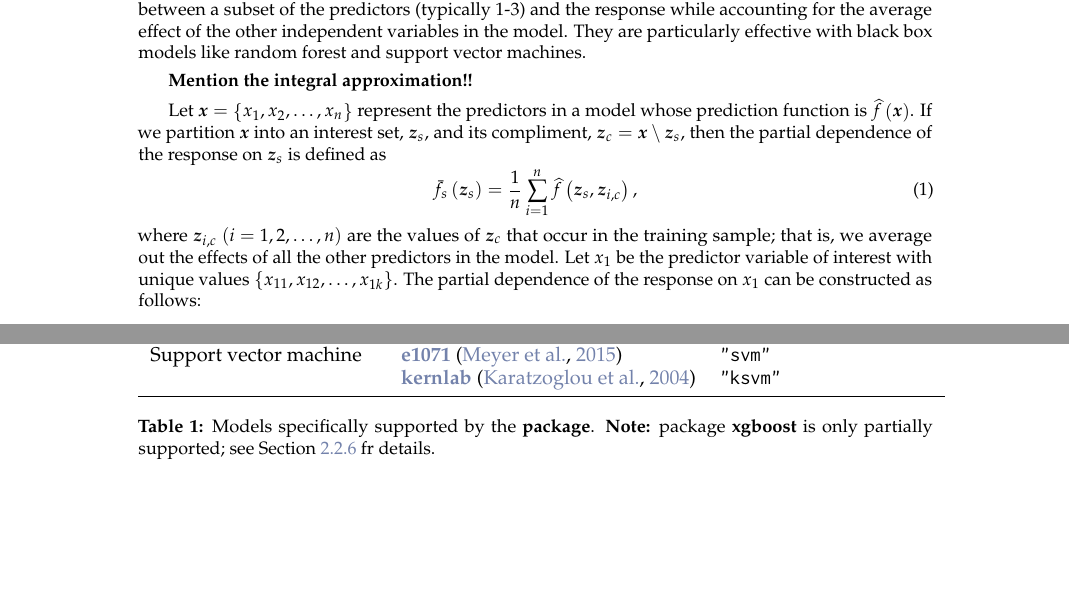
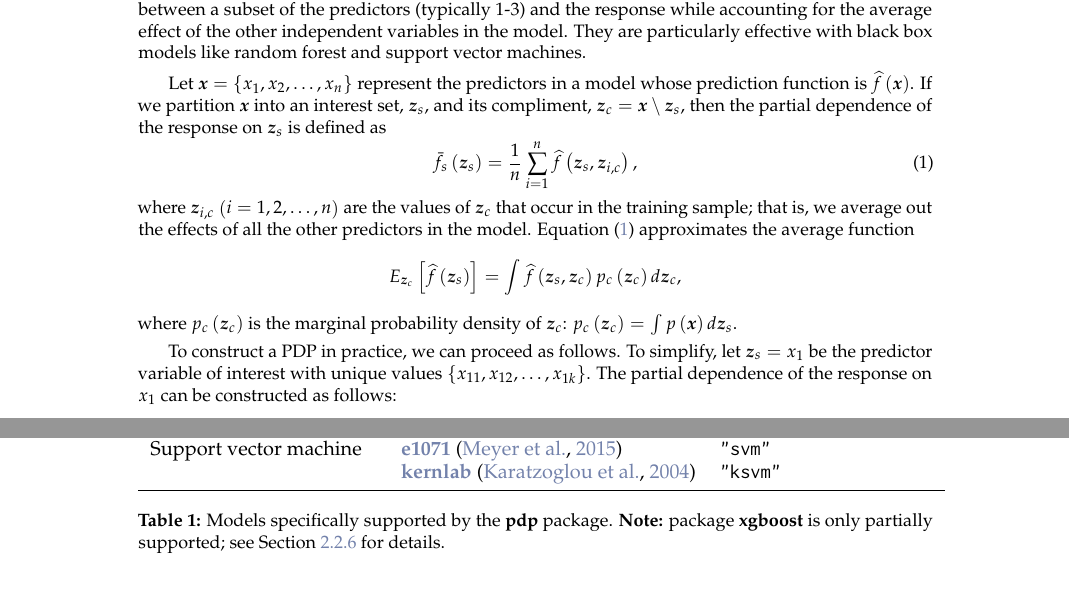
Before and after one commit to guangyuan/pdp, a LaTeX document (manuscript/RJwrapper.tex, which reads manuscript/greenwell.tex): two parts of pages 1 and 3 of 11, joined at a grey line, cut so that both start at the same text, the shorter picture padded with empty space. Compiled offline with pdfLaTeX.

Commit message:
minor updates

```diff
--- a/manuscript/greenwell.tex
+++ b/manuscript/greenwell.tex
@@ -20,14 +20,21 @@ Complex nonparametric models---like neural networks, random forests, and support
 Predictor importance is an important task in any supervised learning problem. However, ranking variables is only part of the story and once a subset of "important" features is identified it is often necessary to assess the relationship between them (or subset thereof) and the response. This can be done in many ways, but in machine learning it is often accomplished by constructing \dfn{partial dependence plots} (PDPs); see \citet{friedman-2000-greedy} for details. PDPs help visualize the relationship between a subset of the predictors (typically 1-3) and the response while accounting for the average effect of the other independent variables in the model. They are particularly effective with black box models like random forest and support vector machines.
 %PDPs offer a low-dimensional graphical rendering of the prediction function $\widehat{f}\left(\boldsymbol{x}\right)$ for any type of fitted models and are especially useful in visualizing the relationships discovered by complex machine learning algorithms such as a \dfn{random forest}.
 
-\strong{Mention the integral approximation!!}
-
-Let $\boldsymbol{x} = \left\{x_1, x_2, \dots, x_n\right\}$ represent the predictors in a model whose prediction function is $\widehat{f}\left(\boldsymbol{x}\right)$. If we partition $\boldsymbol{x}$ into an interest set, $\boldsymbol{z}_s$, and its compliment, $\boldsymbol{z}_{c} = \boldsymbol{x} \setminus \boldsymbol{z}_s$, then the partial dependence of the response on $\boldsymbol{z}_s$ is defined as
+Let $\boldsymbol{x} = \left\{x_1, x_2, \dots, x_n\right\}$ represent the predictors in a model whose prediction function is $\widehat{f}\left(\boldsymbol{x}\right)$. If we partition $\boldsymbol{x}$ into an interest set, $\boldsymbol{z}_s$, and its compliment, $\boldsymbol{z}_c = \boldsymbol{x} \setminus \boldsymbol{z}_s$, then the partial dependence of the response on $\boldsymbol{z}_s$ is defined as
 \begin{equation}
 \label{eqn:pdf}
 \bar{f}_s\left(\boldsymbol{z}_s\right) = \frac{1}{n}\sum_{i = 1}^n\widehat{f}\left(\boldsymbol{z}_s,\boldsymbol{z}_{i, c}\right),
 \end{equation}
-where $\boldsymbol{z}_{i, c}$ $\left(i = 1, 2, \dots, n\right)$ are the values of $\boldsymbol{z}_c$ that occur in the training sample; that is, we average out the effects of all the other predictors in the model. Let $x_1$ be the predictor variable of interest with unique values $\left\{x_{11}, x_{12}, \dots, x_{1k}\right\}$. The partial dependence of the response on $x_1$ can be constructed as follows:
+where $\boldsymbol{z}_{i, c}$ $\left(i = 1, 2, \dots, n\right)$ are the values of $\boldsymbol{z}_c$ that occur in the training sample; that is, we average out the effects of all the other predictors in the model. Equation~\eqref{eqn:pdf} approximates the average function
+\begin{equation*}
+  E_{\boldsymbol{z}_c}\left[\widehat{f}\left(\boldsymbol{z}_s\right)\right] = \int \widehat{f}\left(\boldsymbol{z}_s, \boldsymbol{z}_c\right)p_{c}\left(\boldsymbol{z}_c\right)d\boldsymbol{z}_c,
+\end{equation*}
+where $p_{c}\left(\boldsymbol{z}_c\right)$ is the marginal probability density of $\boldsymbol{z}_c$: $p_{c}\left(\boldsymbol{z}_c\right) = \int p\left(\boldsymbol{x}\right)d\boldsymbol{z}_s$.
+%\begin{equation*}
+%  p_{c}\left(\boldsymbol{z}_c\right) = \int p\left(\boldsymbol{x}\right)d\boldsymbol{z}_s.
+%\end{equation*}
+
+To construct a PDP in practice, we can proceed as follows. To simplify, let $\boldsymbol{z}_s = x_1$ be the predictor variable of interest with unique values $\left\{x_{11}, x_{12}, \dots, x_{1k}\right\}$. The partial dependence of the response on $x_1$ can be constructed as follows:
 \begin{enumerate}
   \item For $i \in \left\{1, 2, \dots, k\right\}$:
   \begin{enumerate}
@@ -92,7 +99,7 @@ Currently supported models are described in Table~\ref{tab:models}. However, the
                                 & \CRANpkg{kernlab} \citep{kernlab-pkg} & \code{"ksvm"} \\
       \bottomrule
   \end{tabular}
-  \caption{Models specifically supported by the \pkg{package}. \strong{Note:} package \pkg{xgboost} is only partially supported; see Section~\ref{sec:xgboost} fr details.}
+  \caption{Models specifically supported by the \pkg{pdp} package. \strong{Note:} package \pkg{xgboost} is only partially supported; see Section~\ref{sec:xgboost} for details.}
   \label{tab:models}
 \end{table}
 
```
Also changed, not shown: manuscript/RJwrapper.pdf, partial_iris_svm.pdf (added), manuscript/greenwell.tex (17 more changed lines), 5 other files.
